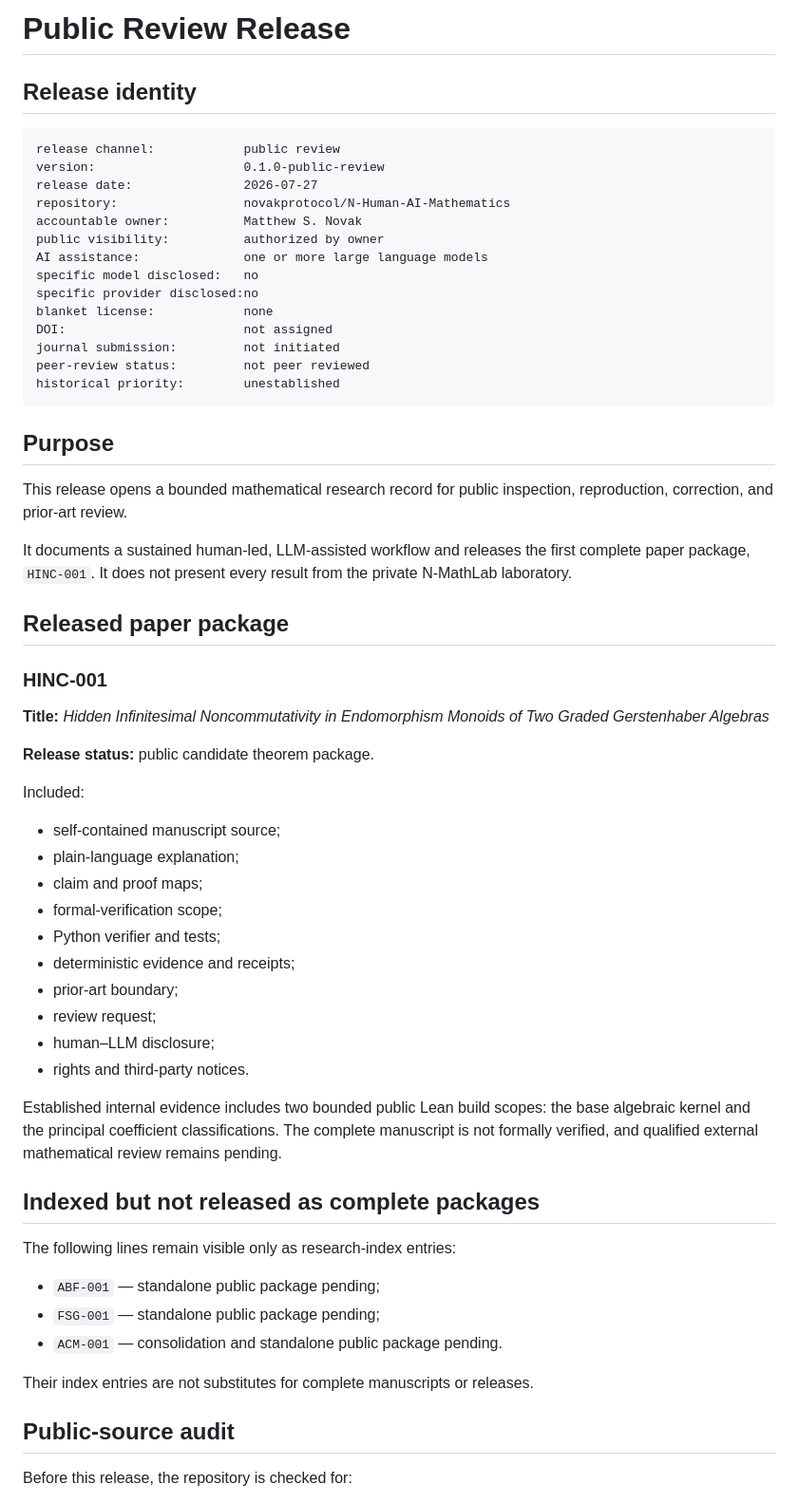
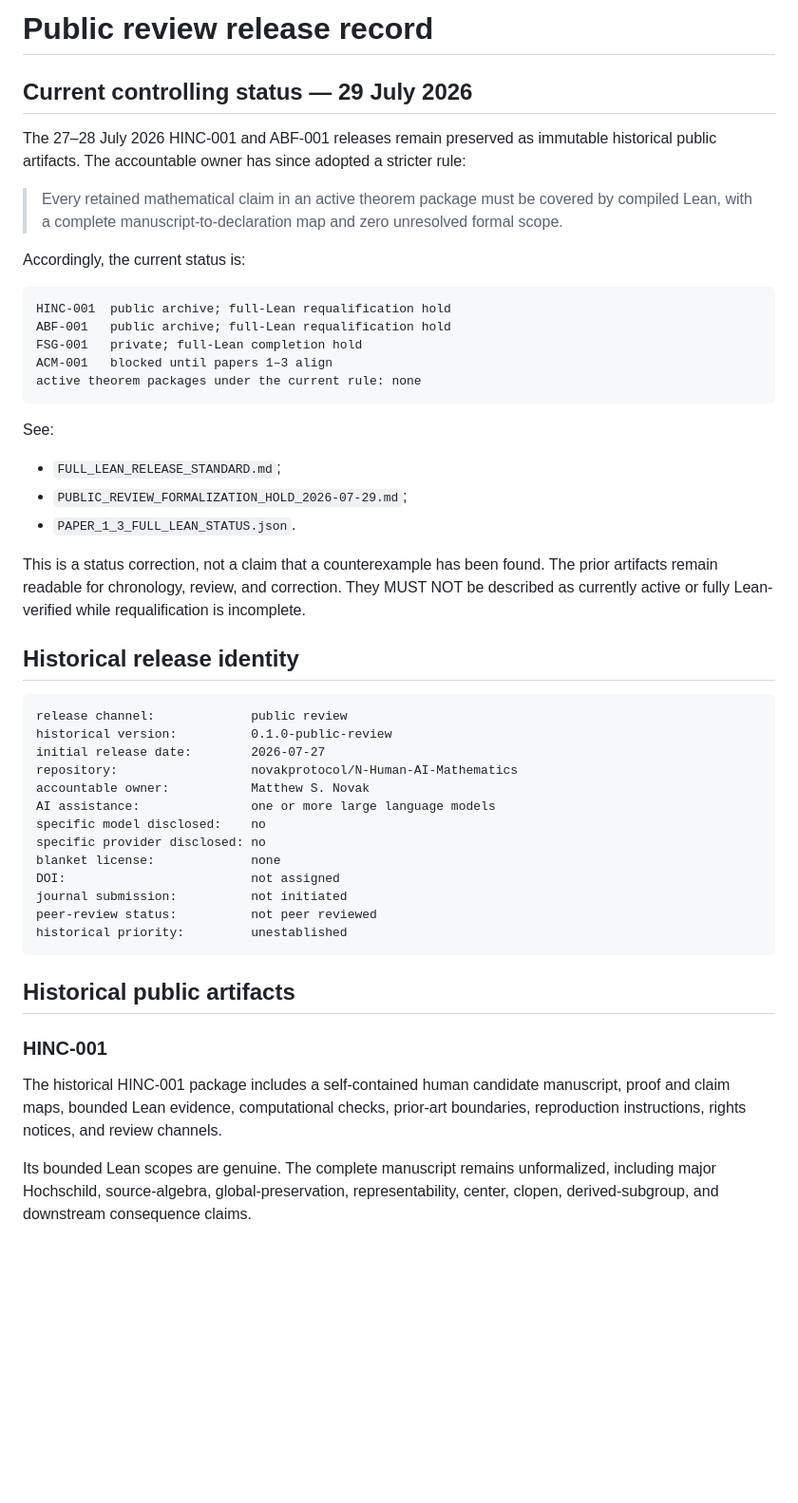
Before and after one commit to novakprotocol/N-Human-AI-Mathematics, a Markdown page: PUBLIC_REVIEW_RELEASE.md, the part around one of its changes. Shown at 95% size. GitHub-like rendering; blank space fills up the shorter version.

````diff
--- a/PUBLIC_REVIEW_RELEASE.md
+++ b/PUBLIC_REVIEW_RELEASE.md
@@ -1,64 +1,52 @@
-# Public Review Release
+# Public review release record
 
-## Release identity
+## Current controlling status — 29 July 2026
+
+The 27–28 July 2026 HINC-001 and ABF-001 releases remain preserved as immutable historical public artifacts. The accountable owner has since adopted a stricter rule:
+
+> Every retained mathematical claim in an active theorem package must be covered by compiled Lean, with a complete manuscript-to-declaration map and zero unresolved formal scope.
+
+Accordingly, the current status is:
 
 ```text
-release channel:            public review
-version:                    0.1.0-public-review
-release date:               2026-07-27
-repository:                 novakprotocol/N-Human-AI-Mathematics
-accountable owner:          Matthew S. Novak
-public visibility:          authorized by owner
-AI assistance:              one or more large language models
-specific model disclosed:   no
-specific provider disclosed:no
-blanket license:            none
-DOI:                        not assigned
-journal submission:         not initiated
-peer-review status:         not peer reviewed
-historical priority:        unestablished
+HINC-001  public archive; full-Lean requalification hold
+ABF-001   public archive; full-Lean requalification hold
+FSG-001   private; full-Lean completion hold
+ACM-001   blocked until papers 1–3 align
+active theorem packages under the current rule: none
 ```
 
-## Purpose
+See:
 
-This release opens a bounded mathematical research record for public inspection, reproduction, correction, and prior-art review.
+- `FULL_LEAN_RELEASE_STANDARD.md`;
+- `PUBLIC_REVIEW_FORMALIZATION_HOLD_2026-07-29.md`;
+- `PAPER_1_3_FULL_LEAN_STATUS.json`.
 
-It documents a sustained human-led, LLM-assisted workflow and releases the first complete paper package, `HINC-001`. It does not present every result from the private N-MathLab laboratory.
+This is a status correction, not a claim that a counterexample has been found. The prior artifacts remain readable for chronology, review, and correction. They MUST NOT be described as currently active or fully Lean-verified while requalification is incomplete.
 
-## Released paper package
+## Historical release identity
+
+```text
+release channel:             public review
+historical version:          0.1.0-public-review
+initial release date:        2026-07-27
+repository:                  novakprotocol/N-Human-AI-Mathematics
+accountable owner:           Matthew S. Novak
+AI assistance:               one or more large language models
+specific model disclosed:    no
+specific provider disclosed: no
+blanket license:             none
+DOI:                         not assigned
+journal submission:          not initiated
+peer-review status:          not peer reviewed
+historical priority:         unestablished
+```
+
+## Historical public artifacts
 
 ### HINC-001
 
-**Title:** *Hidden Infinitesimal Noncommutativity in Endomorphism Monoids of Two Graded Gerstenhaber Algebras*
+The historical HINC-001 package includes a self-contained human candidate manuscript, proof and claim maps, bounded Lean evidence, computational checks, prior-art boundaries, reproduction instructions, rights notices, and review channels.
 
-**Release status:** public candidate theorem package.
+Its bounded Lean scopes are genuine. The complete manuscript remains unformalized, including major Hochschild, source-algebra, global-preservation, representability, center, clopen, derived-subgroup, and downstream consequence claims.
 
-Included:
-
-- self-contained manuscript source;
-- plain-language explanation;
-- claim and proof maps;
-- formal-verification scope;
-- Python verifier and tests;
-- deterministic evidence and receipts;
-- prior-art boundary;
-- review request;
-- human–LLM disclosure;
-- rights and third-party notices.
-
-Established internal evidence includes two bounded public Lean build scopes: the base algebraic kernel and the principal coefficient classifications. The complete manuscript is not formally verified, and qualified external mathematical review remains pending.
-
-## Indexed but not released as complete packages
-
-The following lines remain visible only as research-index entries:
-
-- `ABF-001` — standalone public package pending;
-- `FSG-001` — standalone public package pending;
-- `ACM-001` — consolidation and standalone public package pending.
-
-Their index entries are not substitutes for complete manuscripts or releases.
-
-## Public-source audit
-
-Before this release, the repository is checked for:
-
````
Also changed, not shown: other parts of PUBLIC_REVIEW_RELEASE.md (+52 -43 lines).
